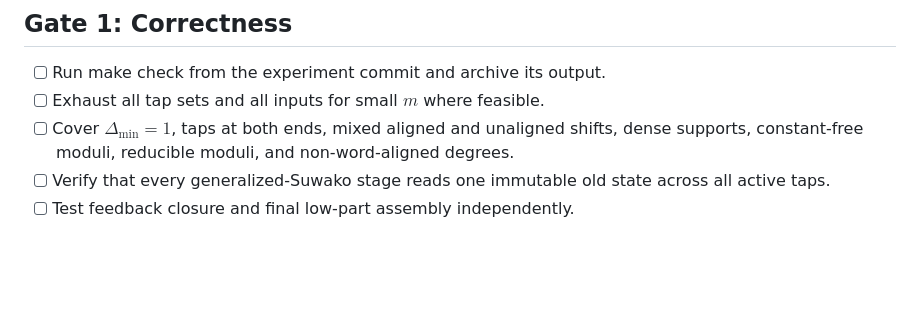
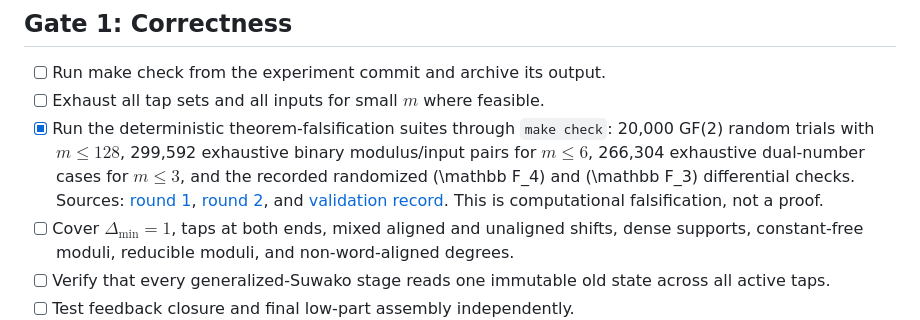
Before and after one commit to junyu33/ExSuwako, a Markdown page: paper/exp_todo.md, the part around the change. Rendered like a GitHub page; blank space fills up the shorter version.

Commit message:
eurocrypt: sync algebraic validation boundary

```diff
--- a/paper/exp_todo.md
+++ b/paper/exp_todo.md
@@ -95,6 +95,15 @@ input. Keep its results separate from the application experiments below.
 
 - [ ] Run make check from the experiment commit and archive its output.
 - [ ] Exhaust all tap sets and all inputs for small $m$ where feasible.
+- [x] Run the deterministic theorem-falsification suites through `make check`:
+      20,000 GF(2) random trials with $m\le128$, 299,592 exhaustive binary
+      modulus/input pairs for $m\le6$, 266,304 exhaustive dual-number cases
+      for $m\le3$, and the recorded randomized \(\mathbb F_4\) and
+      \(\mathbb F_3\) differential checks.  Sources:
+      [round 1](../tests/check_theory_round1_gf2.py),
+      [round 2](../tests/check_theory_round2_algebras.py), and
+      [validation record](raw/math_3.md).  This is computational
+      falsification, not a proof.
 - [ ] Cover $\Delta_{\min}=1$, taps at both ends, mixed aligned and unaligned
       shifts, dense supports, constant-free moduli, reducible moduli, and
       non-word-aligned degrees.
```
Also changed, not shown: paper/sections/technical_body.md (+8 -0 lines), paper/writing_guide.md (+3 -2 lines).
